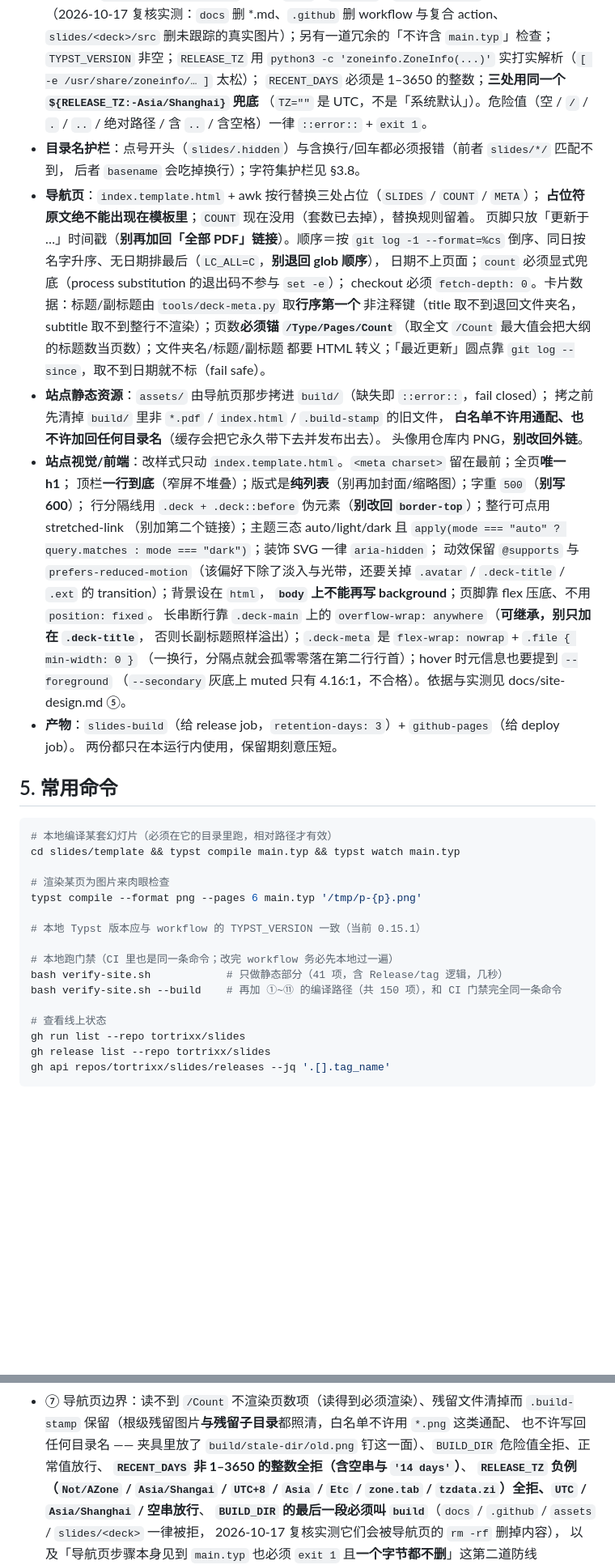
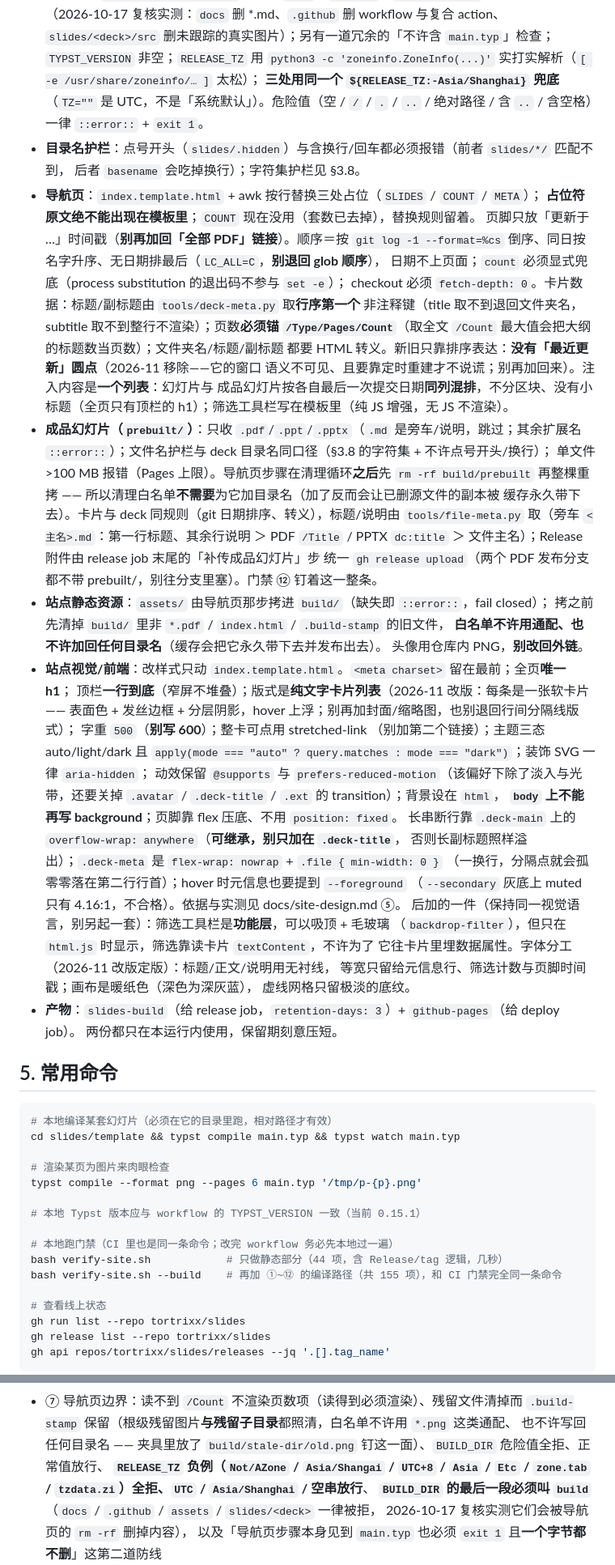
Before and after one commit to tortrixx/slides, a Markdown page: AGENTS.md, 2 parts joined by grey strips. Shown at 81% size. Rendered like a GitHub page; blank space fills up the shorter version.

Commit message:
AGENTS.md 同步：prebuilt 约定、定时重建、混排与新视觉不变量

```diff
--- a/AGENTS.md
+++ b/AGENTS.md
@@ -248,7 +258,7 @@ Noto Sans CJK / Inter（2026-10-17 独立复核指出：旧文档写「钉住后
   （2026-10-17 复核实测：`docs` 删 *.md、`.github` 删 workflow 与复合 action、`slides/<deck>/src`
   删未跟踪的真实图片）；另有一道冗余的「不许含 `main.typ`」检查；`TYPST_VERSION` 非空；`RELEASE_TZ` 用
   `python3 -c 'zoneinfo.ZoneInfo(...)'` 实打实解析（`[ -e /usr/share/zoneinfo/… ]` 太松）；
-  `RECENT_DAYS` 必须是 1–3650 的整数；**三处用同一个 `${RELEASE_TZ:-Asia/Shanghai}` 兜底**
+  **三处用同一个 `${RELEASE_TZ:-Asia/Shanghai}` 兜底**
   （`TZ=""` 是 UTC，不是「系统默认」）。危险值（空 / `/` / `.` / `..` / 绝对路径 / 含 `..` /
   含空格）一律 `::error::` + `exit 1`。
 - **目录名护栏**：点号开头（`slides/.hidden`）与含换行/回车都必须报错（前者 `slides/*/` 匹配不到，
@@ -261,14 +271,26 @@ Noto Sans CJK / Inter（2026-10-17 独立复核指出：旧文档写「钉住后
   checkout 必须 `fetch-depth: 0`。卡片数据：标题/副标题由 `tools/deck-meta.py` 取**行序第一个**
   非注释键（title 取不到退回文件夹名，subtitle 取不到整行不渲染）；页数**必须锚
   `/Type/Pages/Count`**（取全文 `/Count` 最大值会把大纲的标题数当页数）；文件夹名/标题/副标题
-  都要 HTML 转义；「最近更新」圆点靠 `git log --since`，取不到日期就不标（fail safe）。
+  都要 HTML 转义。新旧只靠排序表达：**没有「最近更新」圆点**（2026-11 移除——它的窗口
+  语义不可见、且要靠定时重建才不说谎；别再加回来）。注入内容是**一个列表**：幻灯片与
+  成品幻灯片按各自最后一次提交日期**同列混排**，不分区块、没有小标题（全页只有顶栏的
+  h1）；筛选工具栏写在模板里（纯 JS 增强，无 JS 不渲染）。
+- **成品幻灯片（`prebuilt/`）**：只收 `.pdf`/`.ppt`/`.pptx`（`.md` 是旁车/说明，跳过；其余扩展名
+  `::error::`）；文件名护栏与 deck 目录名同口径（§3.8 的字符集 + 不许点号开头/换行）；
+  单文件 >100 MB 报错（Pages 上限）。导航页步骤在清理循环**之后**先 `rm -rf build/prebuilt`
+  再整棵重拷 —— 所以清理白名单**不需要**为它加目录名（加了反而会让已删源文件的副本被
+  缓存永久带下去）。卡片与 deck 同规则（git 日期排序、转义），标题/说明由
+  `tools/file-meta.py` 取（旁车 `<主名>.md`：第一行标题、其余行说明 ＞ PDF `/Title` /
+  PPTX `dc:title` ＞ 文件主名）；Release 附件由 release job 末尾的「补传成品幻灯片」步
+  统一 `gh release upload`（两个 PDF 发布分支都不带 prebuilt/，别往分支里塞）。门禁 ⑫ 钉着这一整条。
 - **站点静态资源**：`assets/` 由导航页那步拷进 `build/`（缺失即 `::error::`，fail closed）；
   拷之前先清掉 `build/` 里非 `*.pdf` / `index.html` / `.build-stamp` 的旧文件，
   **白名单不许用通配、也不许加回任何目录名**（缓存会把它永久带下去并发布出去）。
   头像用仓库内 PNG，**别改回外链**。
 - **站点视觉/前端**：改样式只动 `index.template.html`。`<meta charset>` 留在最前；全页**唯一 h1**；
-  顶栏**一行到底**（窄屏不堆叠）；版式是**纯列表**（别再加封面/缩略图）；字重 `500`（**别写 600**）；
-  行分隔线用 `.deck + .deck::before` 伪元素（**别改回 `border-top`**）；整行可点用 stretched-link
+  顶栏**一行到底**（窄屏不堆叠）；版式是**纯文字卡片列表**（2026-11 改版：每条是一张软卡片——
+  表面色 + 发丝边框 + 分层阴影，hover 上浮；别再加封面/缩略图，也别退回行间分隔线版式）；
+  字重 `500`（**别写 600**）；整卡可点用 stretched-link
   （别加第二个链接）；主题三态 auto/light/dark 且
   `apply(mode === "auto" ? query.matches : mode === "dark")`；装饰 SVG 一律 `aria-hidden`；
   动效保留 `@supports` 与 `prefers-reduced-motion`（该偏好下除了淡入与光带，还要关掉
@@ -278,6 +300,11 @@ Noto Sans CJK / Inter（2026-10-17 独立复核指出：旧文档写「钉住后
   否则长副标题照样溢出）；`.deck-meta` 是 `flex-wrap: nowrap` + `.file { min-width: 0 }`
   （一换行，分隔点就会孤零零落在第二行行首）；hover 时元信息也要提到 `--foreground`
   （`--secondary` 灰底上 muted 只有 4.16:1，不合格）。依据与实测见 docs/site-design.md ⑤。
+  后加的一件（保持同一视觉语言，别另起一套）：筛选工具栏是**功能层**，可以吸顶 + 毛玻璃
+  （`backdrop-filter`），但只在 `html.js` 时显示，筛选靠读卡片 `textContent`，不许为了
+  它往卡片里埋数据属性。字体分工（2026-11 改版定版）：标题/正文/说明用无衬线，
+  等宽只留给元信息行、筛选计数与页脚时间戳；画布是暖纸色（深色为深灰蓝），
+  虚线网格只留极淡的底纹。
 - **产物**：`slides-build`（给 release job，`retention-days: 3`）+ `github-pages`（给 deploy job）。
   两份都只在本运行内使用，保留期刻意压短。
 
@@ -293,8 +320,8 @@ typst compile --format png --pages 6 main.typ '/tmp/p-{p}.png'
 # 本地 Typst 版本应与 workflow 的 TYPST_VERSION 一致（当前 0.15.1）
 
 # 本地跑门禁（CI 里也是同一条命令；改完 workflow 务必先本地过一遍）
-bash verify-site.sh            # 只做静态部分（41 项，含 Release/tag 逻辑，几秒）
-bash verify-site.sh --build    # 再加 ①~⑪ 的编译路径（共 150 项），和 CI 门禁完全同一条命令
+bash verify-site.sh            # 只做静态部分（44 项，含 Release/tag 逻辑，几秒）
+bash verify-site.sh --build    # 再加 ①~⑫ 的编译路径（共 155 项），和 CI 门禁完全同一条命令
 
 # 查看线上状态
 gh run list --repo tortrixx/slides
@@ -361,7 +387,6 @@ bash verify-site.sh --build    # 再加 ①~⑪ 的编译路径（共 150 项）
 - ⑦ 导航页边界：读不到 `/Count` 不渲染页数项（读得到必须渲染）、残留文件清掉而
   `.build-stamp` 保留（根级残留图片**与残留子目录**都照清，白名单不许用 `*.png` 这类通配、
   也不许写回任何目录名 —— 夹具里放了 `build/stale-dir/old.png` 钉这一面）、`BUILD_DIR` 危险值全拒、正常值放行、
-  **`RECENT_DAYS` 非 1–3650 的整数全拒（含空串与 `'14 days'`）**、
   **`RELEASE_TZ` 负例（`Not/AZone` / `Asia/Shangai` / `UTC+8` / `Asia` / `Etc` / `zone.tab` /
   `tzdata.zi`）全拒、`UTC` / `Asia/Shanghai` / 空串放行**、
   **`BUILD_DIR` 的最后一段必须叫 `build`**（`docs` / `.github` / `assets` / `slides/<deck>` 一律被拒，
```
Also changed, not shown: other parts of AGENTS.md (+34 -21 lines).
